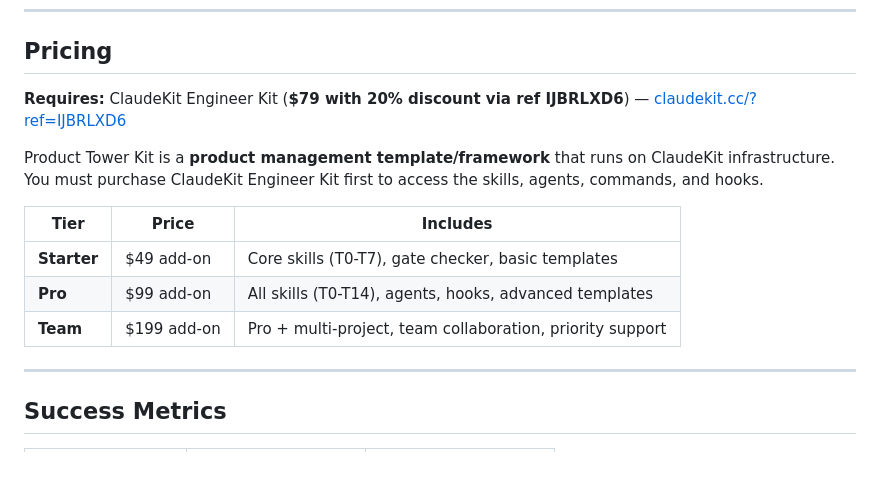
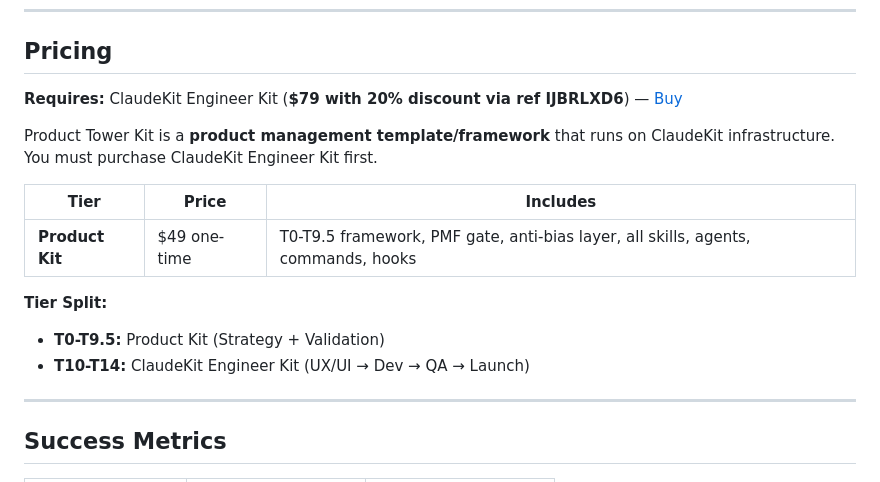
Before and after one commit to mrd-bdsmetro/product-tower-kit, a Markdown page: Product/docs/project-overview-pdr.md, the part around the change. GitHub-like rendering.

```diff
--- a/Product/docs/project-overview-pdr.md
+++ b/Product/docs/project-overview-pdr.md
@@ -98,15 +98,17 @@ T0: Market Research 🔍        ← DATA
 
 ## Pricing
 
-**Requires:** ClaudeKit Engineer Kit (**$79 with 20% discount via ref IJBRLXD6**) — [claudekit.cc/?ref=IJBRLXD6](https://claudekit.cc/?ref=IJBRLXD6)
+**Requires:** ClaudeKit Engineer Kit (**$79 with 20% discount via ref IJBRLXD6**) — [Buy](https://claudekit.cc/?ref=IJBRLXD6)
 
-Product Tower Kit is a **product management template/framework** that runs on ClaudeKit infrastructure. You must purchase ClaudeKit Engineer Kit first to access the skills, agents, commands, and hooks.
+Product Tower Kit is a **product management template/framework** that runs on ClaudeKit infrastructure. You must purchase ClaudeKit Engineer Kit first.
 
 | Tier | Price | Includes |
 |------|-------|----------|
-| **Starter** | $49 add-on | Core skills (T0-T7), gate checker, basic templates |
-| **Pro** | $99 add-on | All skills (T0-T14), agents, hooks, advanced templates |
-| **Team** | $199 add-on | Pro + multi-project, team collaboration, priority support |
+| **Product Kit** | $49 one-time | T0-T9.5 framework, PMF gate, anti-bias layer, all skills, agents, commands, hooks |
+
+**Tier Split:**
+- **T0-T9.5:** Product Kit (Strategy + Validation)
+- **T10-T14:** ClaudeKit Engineer Kit (UX/UI → Dev → QA → Launch)
 
 ---
 
```
Also changed, not shown: Product/README.md (+8 -0 lines).
